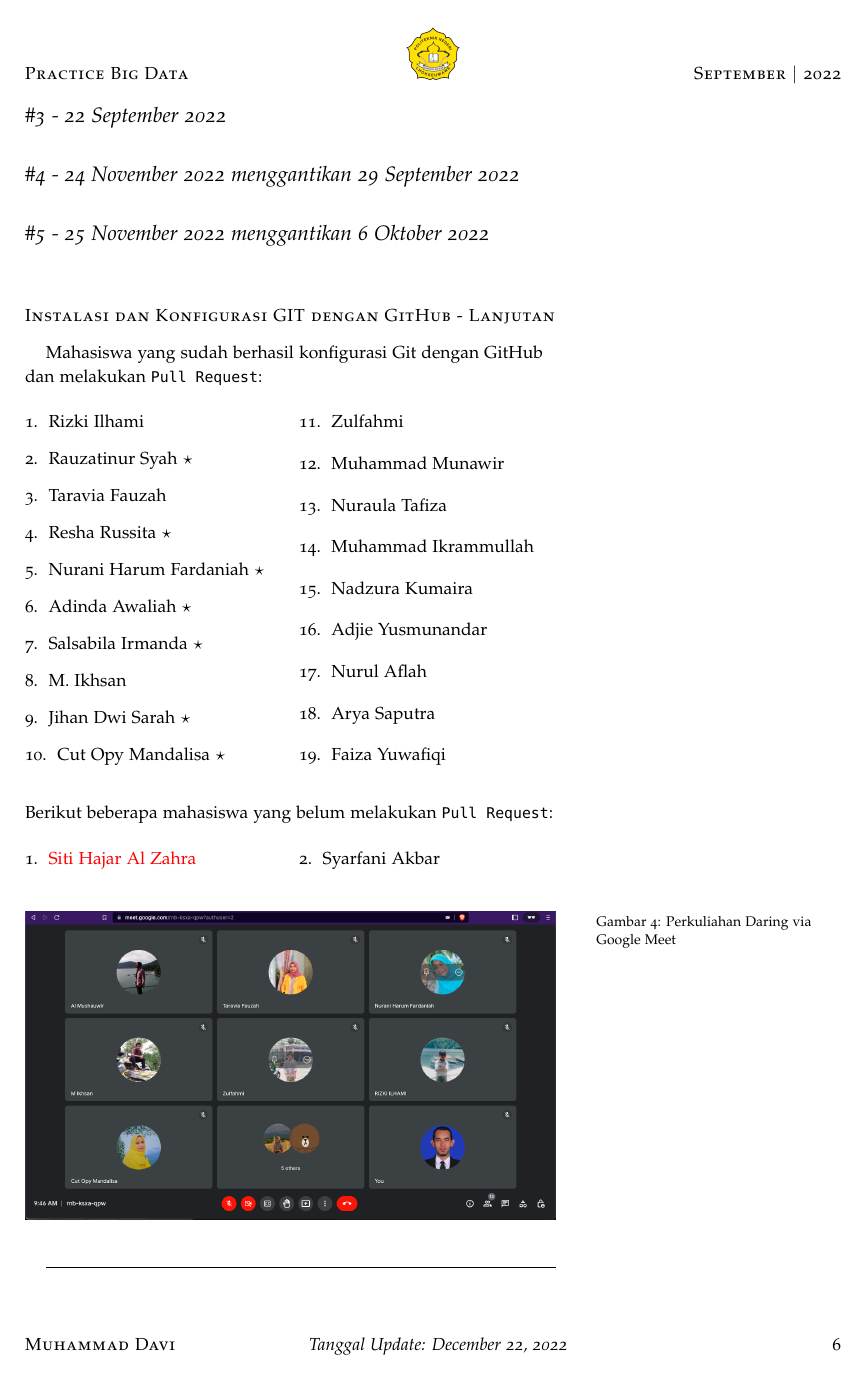
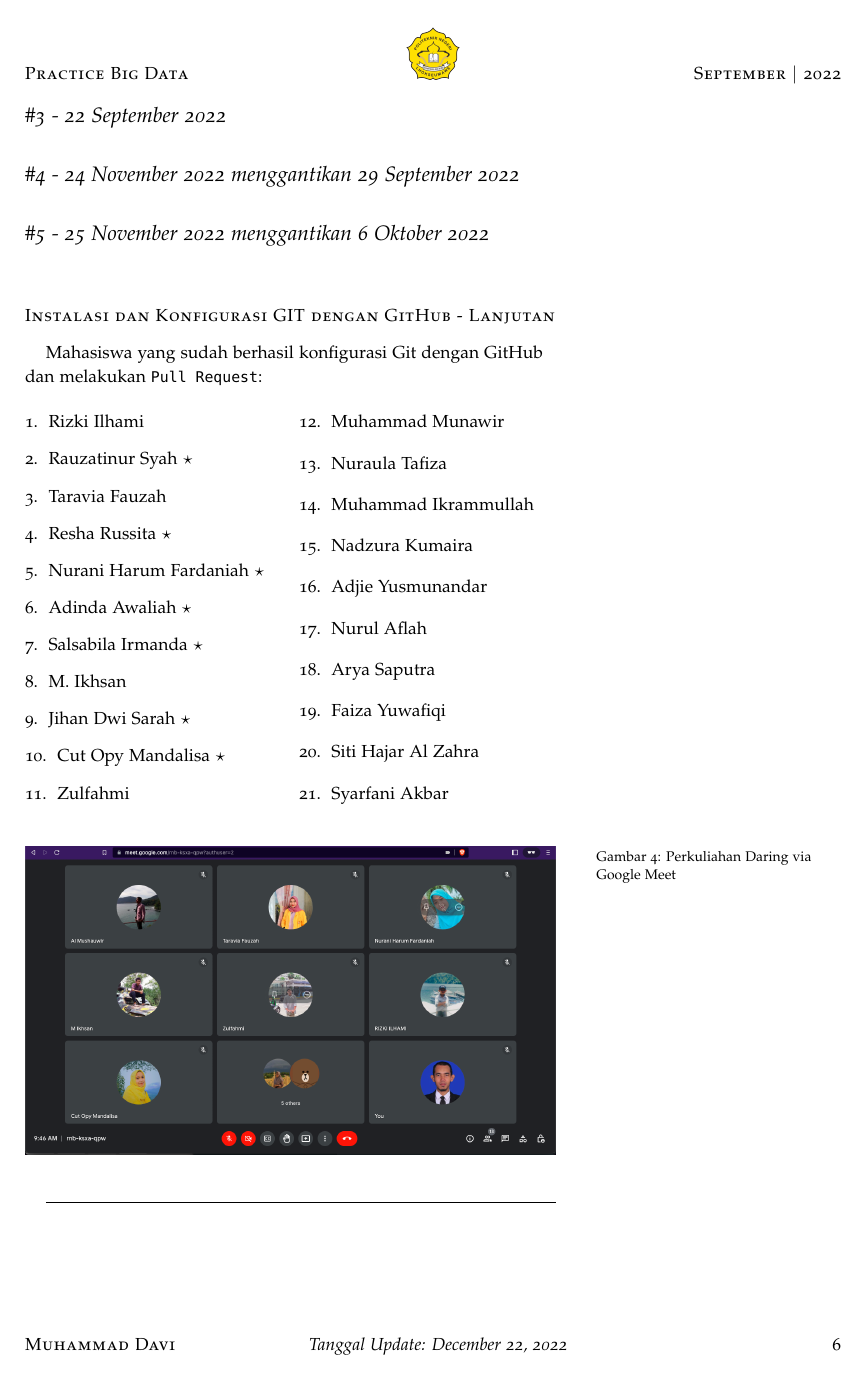
Before and after one commit to muhdavi/practice-big-data-2022, a LaTeX document (lab_notes.tex): page 6 of 71. Compiled offline with pdfLaTeX.

Commit message:
update progress

```diff
--- a/lab_notes.tex
+++ b/lab_notes.tex
@@ -266,14 +266,7 @@ Mahasiswa yang sudah berhasil konfigurasi Git dengan GitHub dan melakukan {\tt P
 \item Nurul Aflah
 \item Arya Saputra
 \item Faiza Yuwafiqi
-\end{enumerate}
-\end{multicols}
-
-\noindent
-Berikut beberapa mahasiswa yang belum melakukan {\tt Pull Request}:
-\begin{multicols}{2}
-\begin{enumerate}
-\item \textcolor{red}{Siti Hajar Al Zahra}
+\item Siti Hajar Al Zahra
 \item Syarfani Akbar
 \end{enumerate}
 \end{multicols}
```
Also changed, not shown: lab_notes.tex (8 more changed lines).
